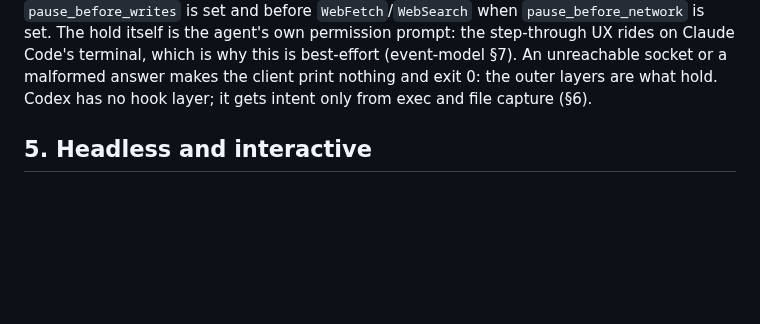
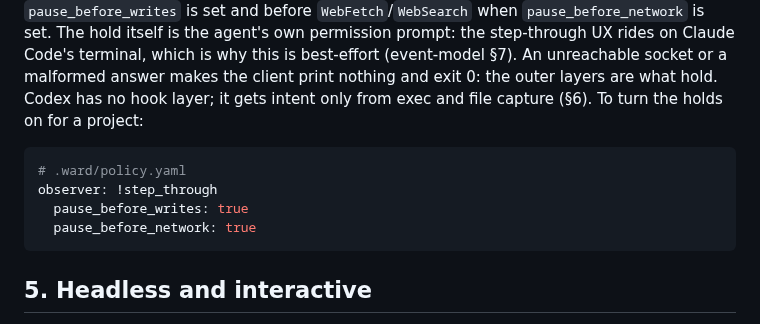
Before and after one commit to hexrift/WardOS, a Markdown page: docs/agent-integration.md, the part around the change. GitHub-like rendering; blank space fills up the shorter version.

Commit message:
Docs: step_through policy example for hook holds
Built using Claude on behalf of Hexrift

````diff
--- a/docs/agent-integration.md
+++ b/docs/agent-integration.md
@@ -94,7 +94,14 @@ the manifest's observer mode: `quiet`/`live` always allow; `step_through` answer
 the step-through UX rides on Claude Code's terminal, which is why this is best-effort
 (event-model §7). An unreachable socket or a malformed answer makes the client print
 nothing and exit 0: the outer layers are what hold. Codex has no hook layer; it gets
-intent only from exec and file capture (§6).
+intent only from exec and file capture (§6). To turn the holds on for a project:
+
+```yaml
+# .ward/policy.yaml
+observer: !step_through
+  pause_before_writes: true
+  pause_before_network: true
+```
 
 ## 5. Headless and interactive
 
````
